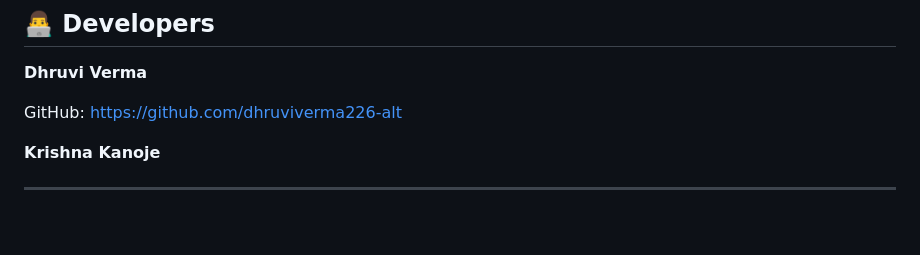
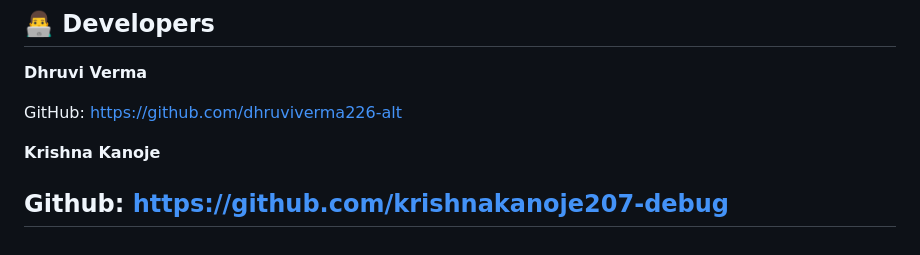
Before and after one commit to dhruviverma226-alt/SafeVoice, a Markdown page: README.md, the part around the change. GitHub-like rendering; blank space fills up the shorter version.

```diff
--- a/README.md
+++ b/README.md
@@ -109,4 +109,5 @@ GitHub: https://github.com/dhruviverma226-alt
 
 **Krishna Kanoje**
 
+Github: https://github.com/krishnakanoje207-debug
 ---
```
